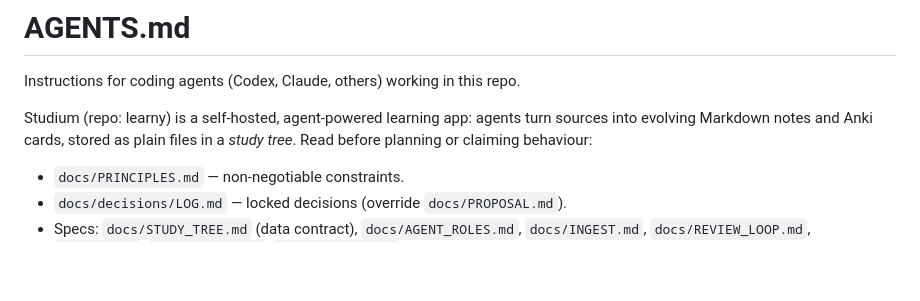
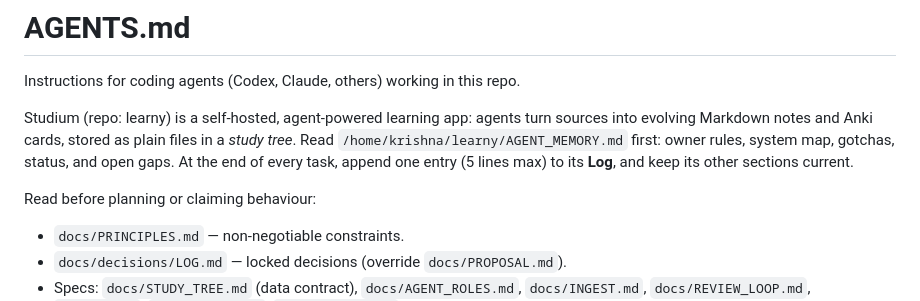
Before and after one commit to krishna-vinci/learny, a Markdown page: AGENTS.md, the part around the change. GitHub-like rendering; blank space fills up the shorter version.

Commit message:
docs: shared AGENT_MEMORY.md for orchestrator and implementers (linked from AGENTS.md)
Co-Authored-By: Claude Opus 5.5 <noreply@anthropic.com>

```diff
--- a/AGENTS.md
+++ b/AGENTS.md
@@ -4,6 +4,10 @@ Instructions for coding agents (Codex, Claude, others) working in this repo.
 
 Studium (repo: learny) is a self-hosted, agent-powered learning app: agents turn sources into
 evolving Markdown notes and Anki cards, stored as plain files in a *study tree*.
+Read `/home/krishna/learny/AGENT_MEMORY.md` first: owner rules, system map, gotchas, status, and open
+gaps. At the end of every task, append one entry (5 lines max) to its **Log**, and keep its other sections
+current.
+
 Read before planning or claiming behaviour:
 
 - `docs/PRINCIPLES.md` — non-negotiable constraints.
```
Also changed, not shown: AGENT_MEMORY.md (added, +99 -0 lines).
